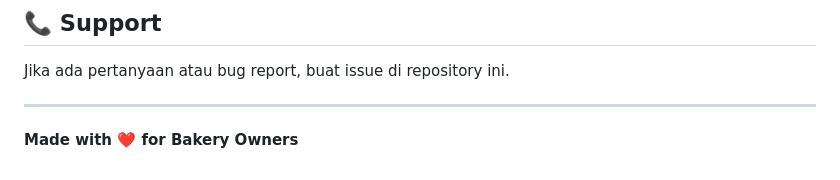
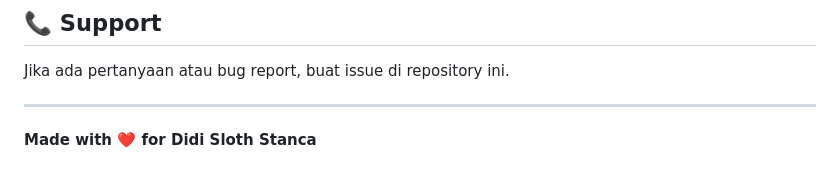
Before and after one commit to DidiSlothStanca/rotiwhy, a Markdown page: README.md, the part around the change. Drawn GitHub-style.

```diff
--- a/README.md
+++ b/README.md
@@ -198,4 +198,4 @@ Jika ada pertanyaan atau bug report, buat issue di repository ini.
 
 ---
 
-**Made with ❤️ for Bakery Owners**
+**Made with ❤️ for Didi Sloth Stanca**
```
